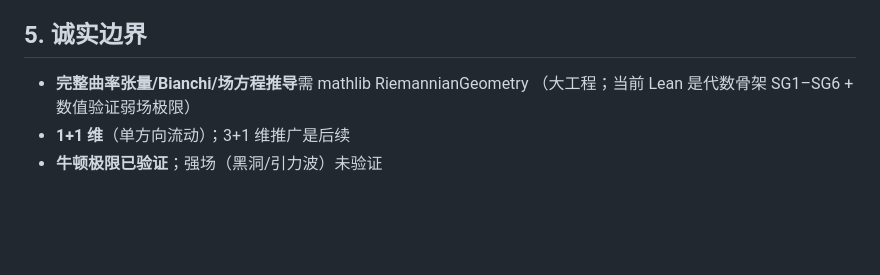
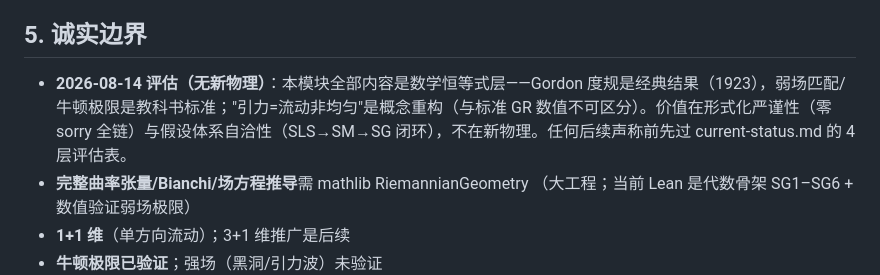
Before and after one commit to logos-42/Hibs-Physics, a Markdown page: docs/wiki/theory-gravity-conservation.md, the part around the change. GitHub-like rendering; blank space fills up the shorter version.

```diff
--- a/docs/wiki/theory-gravity-conservation.md
+++ b/docs/wiki/theory-gravity-conservation.md
@@ -82,6 +82,7 @@ v(x) = v₀·e^(−x/L) 非均匀流动（= 引力场）
 
 ## 5. 诚实边界
 
+- **2026-08-14 评估（无新物理）**：本模块全部内容是数学恒等式层——Gordon 度规是经典结果（1923），弱场匹配/牛顿极限是教科书标准；"引力=流动非均匀"是概念重构（与标准 GR 数值不可区分）。价值在形式化严谨性（零 sorry 全链）与假设体系自洽性（SLS→SM→SG 闭环），不在新物理。任何后续声称前先过 current-status.md 的 4 层评估表。
 - **完整曲率张量/Bianchi/场方程推导**需 mathlib RiemannianGeometry
   （大工程；当前 Lean 是代数骨架 SG1–SG6 + 数值验证弱场极限）
 - **1+1 维**（单方向流动）；3+1 维推广是后续
```
Also changed, not shown: docs/wiki/current-status.md (+1 -0 lines).
